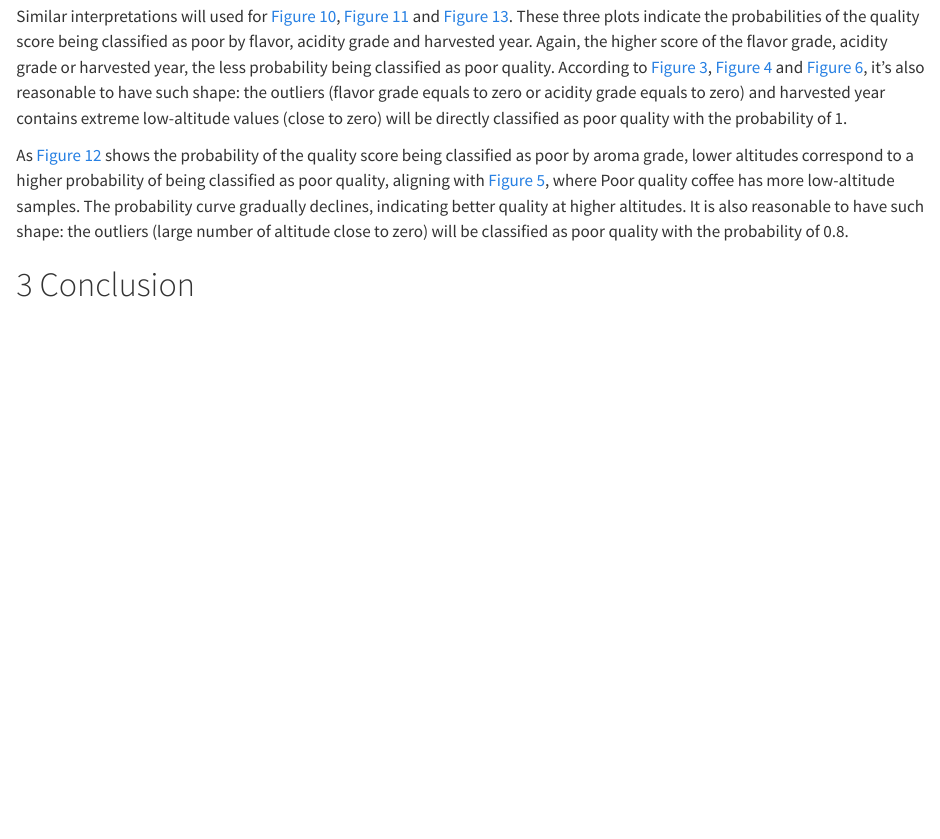
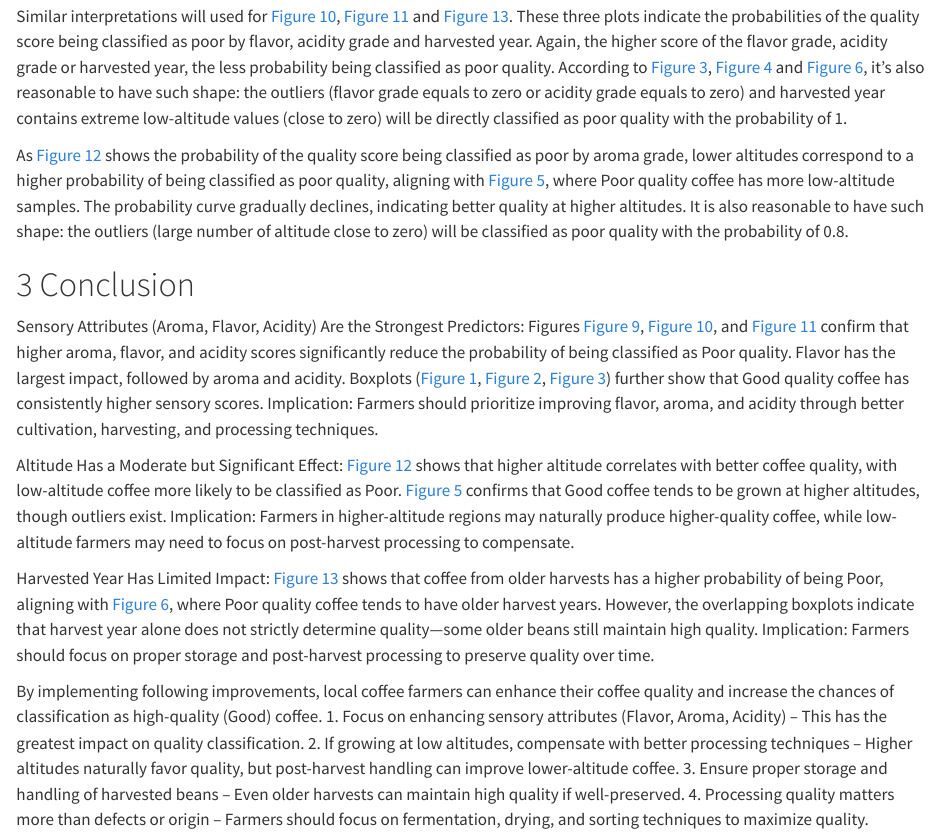
Before and after one commit to Erika026/DAS-Group-13, a Quarto document (project2draft.qmd): the page in a window 1100 px wide, from 15660 px down. Rendered offline with R 4.5, knitr and Pandoc in place of Quarto, with nearby package versions; some code elsewhere in the file could not run offline; the gapminder table comes from the copy in Python's plotly package.

Commit message:
Conclusion Updated
conclusion of the research

```diff
--- a/project2draft.qmd
+++ b/project2draft.qmd
@@ -446,3 +446,20 @@ As @fig-prob4 shows the probability of the quality score being classified as poo
 
 
 # Conclusion
+Sensory Attributes (Aroma, Flavor, Acidity) Are the Strongest Predictors:
+Figures @fig-prob1, @fig-prob2, and @fig-prob3 confirm that higher aroma, flavor, and acidity scores significantly reduce the probability of being classified as Poor quality. Flavor has the largest impact, followed by aroma and acidity. Boxplots (@fig-boxplot1, @fig-boxplot2, @fig-boxplot3) further show that Good quality coffee has consistently higher sensory scores.
+Implication: Farmers should prioritize improving flavor, aroma, and acidity through better cultivation, harvesting, and processing techniques.
+
+Altitude Has a Moderate but Significant Effect:
+@fig-prob4 shows that higher altitude correlates with better coffee quality, with low-altitude coffee more likely to be classified as Poor. @fig-boxplot5 confirms that Good coffee tends to be grown at higher altitudes, though outliers exist.
+Implication: Farmers in higher-altitude regions may naturally produce higher-quality coffee, while low-altitude farmers may need to focus on post-harvest processing to compensate.
+
+Harvested Year Has Limited Impact:
+@fig-prob5 shows that coffee from older harvests has a higher probability of being Poor, aligning with @fig-boxplot6, where Poor quality coffee tends to have older harvest years. However, the overlapping boxplots indicate that harvest year alone does not strictly determine quality—some older beans still maintain high quality.
+Implication: Farmers should focus on proper storage and post-harvest processing to preserve quality over time.
+
+By implementing following improvements, local coffee farmers can enhance their coffee quality and increase the chances of classification as high-quality (Good) coffee.
+1. Focus on enhancing sensory attributes (Flavor, Aroma, Acidity) – This has the greatest impact on quality classification.
+2. If growing at low altitudes, compensate with better processing techniques – Higher altitudes naturally favor quality, but post-harvest handling can improve lower-altitude coffee.
+3. Ensure proper storage and handling of harvested beans – Even older harvests can maintain high quality if well-preserved.
+4. Processing quality matters more than defects or origin – Farmers should focus on fermentation, drying, and sorting techniques to maximize quality.
```
